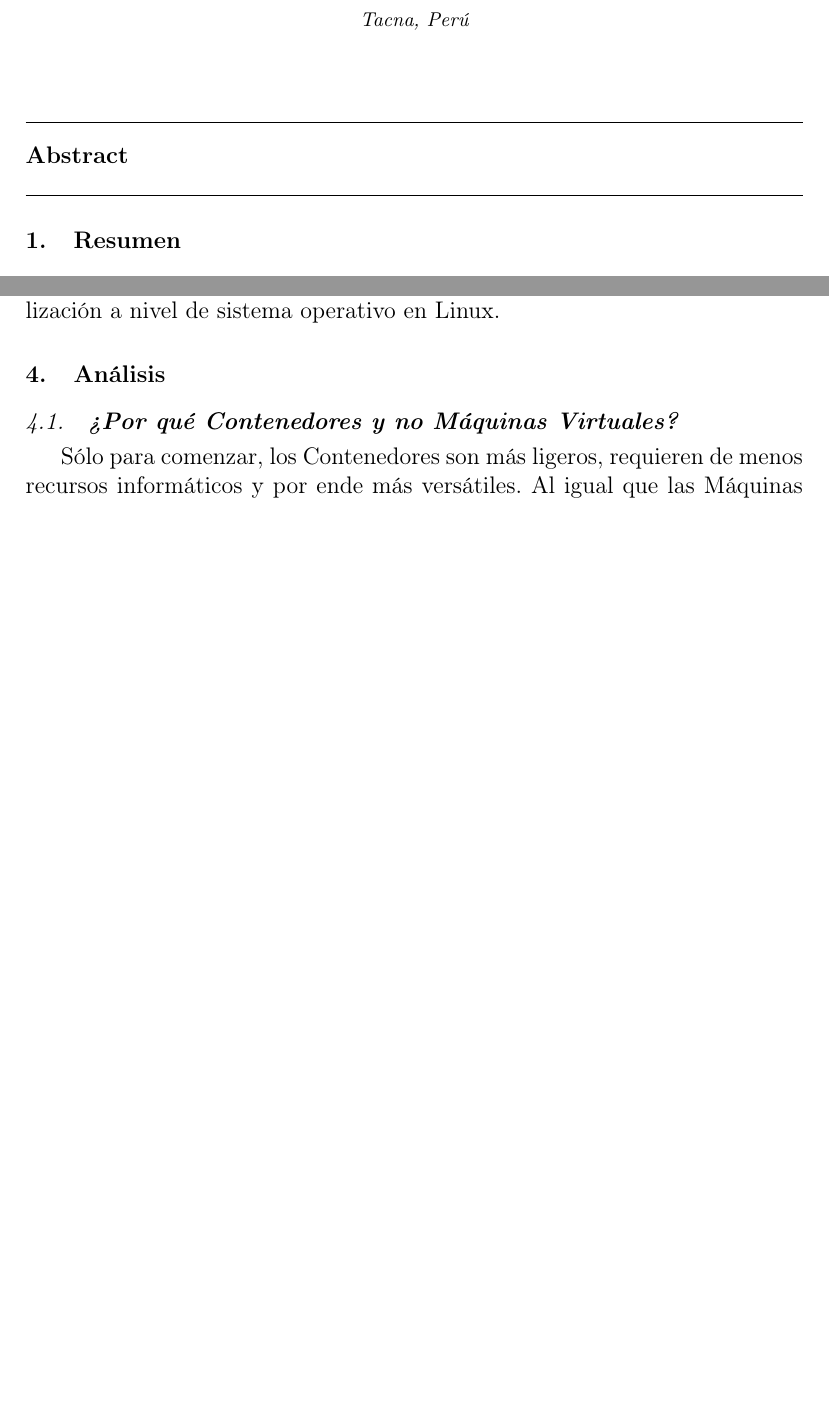
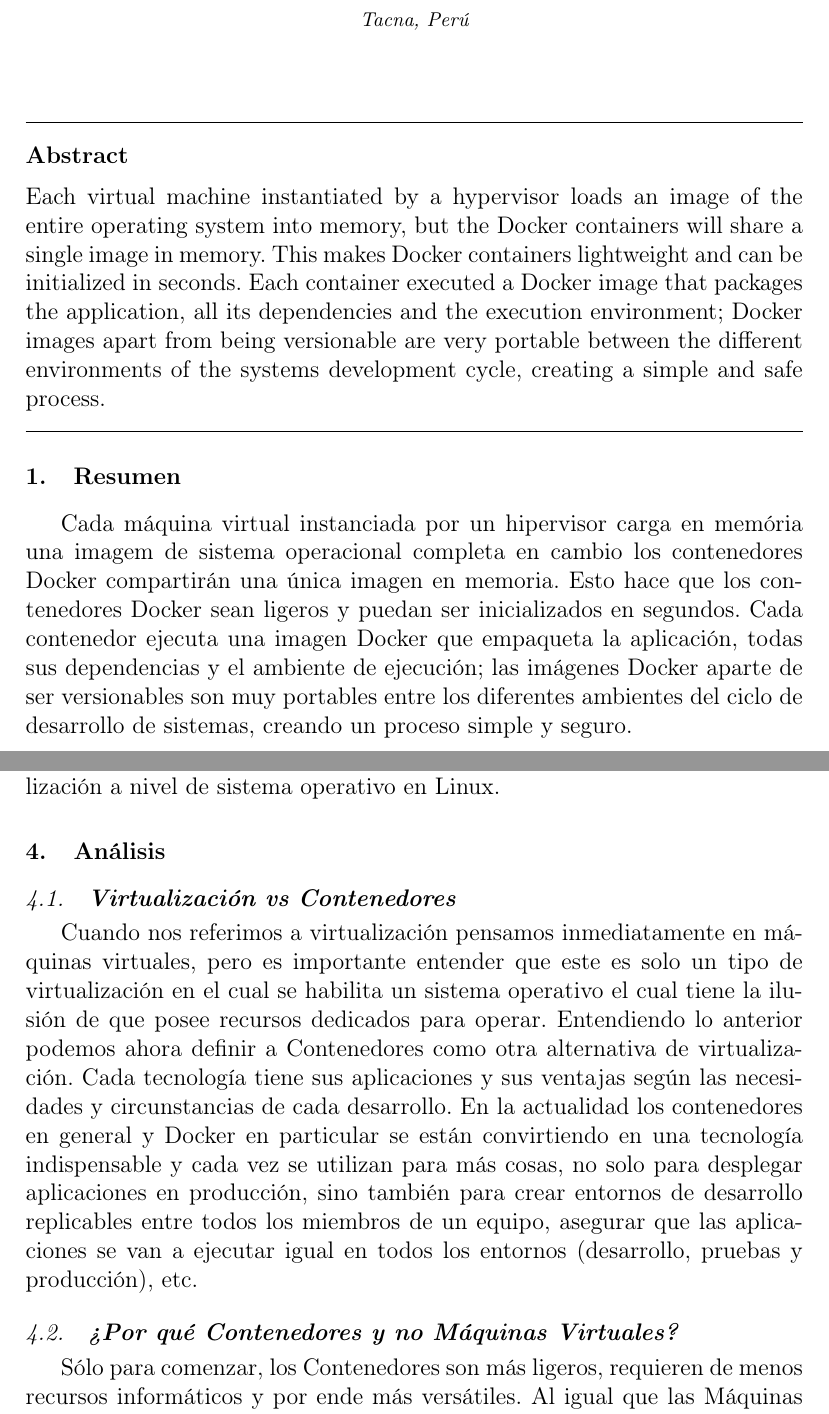
Before and after one commit to estrella2492/BDII-Trabajo04-VirtualizacionVsContenedores, a LaTeX paper (index.tex): two parts of pages 1 and 7 of 10 before the commit and two parts of pages 1 and 8 of 11 after it, joined at a grey line, cut so that both start at the same text, the shorter picture padded with empty space. Compiled offline with pdfLaTeX.

Commit message:
Agregué Resumen, Análisis y una conclusión

```diff
--- a/index.tex
+++ b/index.tex
@@ -28,8 +28,7 @@
 %% ABSTRACT --------------------------------------------------------------------------------------------------------------------
 
 		\begin{abstract}
-
-
+Each virtual machine instantiated by a hypervisor loads an image of the entire operating system into memory, but the Docker containers will share a single image in memory. This makes Docker containers lightweight and can be initialized in seconds. Each container executed a Docker image that packages the application, all its dependencies and the execution environment; Docker images apart from being versionable are very portable between the different environments of the systems development cycle, creating a simple and safe process.
 
 		\end{abstract}
 
@@ -40,8 +39,7 @@
 %% RESUMEN ---------------------------------------------------------------------------------------------------------------------
 
 \section{Resumen}
-
-
+Cada máquina virtual instanciada por un hipervisor carga en memória una imagem de sistema operacional completa en cambio los contenedores Docker compartirán una única imagen en memoria. Esto hace que los contenedores Docker sean ligeros y puedan ser inicializados en segundos. Cada contenedor ejecuta una imagen Docker que empaqueta la aplicación, todas sus dependencias y el ambiente de ejecución; las imágenes Docker aparte de ser versionables son muy portables entre los diferentes ambientes del ciclo de desarrollo de sistemas, creando un proceso simple y seguro.
 
 %% ----------------------------------------------------------------------------------------------------------------------------------
 
@@ -190,6 +188,9 @@ Ahora bien. ¿Qué es Docker? Es proyecto de código abierto que automatiza el d
 %% ANÁLISIS ( APLICACIÓN ) ---------------------------------------------------------------------------------------------------
 
 \section{Análisis}
+\subsection{\textbf{Virtualización vs Contenedores}}
+Cuando nos referimos a virtualización pensamos inmediatamente en máquinas virtuales, pero es importante entender que este es solo un tipo de virtualización en el cual se habilita un sistema operativo el cual tiene la ilusión de que posee recursos dedicados para operar. Entendiendo lo anterior podemos ahora definir a Contenedores como otra alternativa de virtualización.
+Cada tecnología tiene sus aplicaciones y sus ventajas según las necesidades y circunstancias de cada desarrollo. En la actualidad los contenedores en general y Docker en particular se están convirtiendo en una tecnología indispensable y cada vez se utilizan para más cosas, no solo para desplegar aplicaciones en producción, sino también para crear entornos de desarrollo replicables entre todos los miembros de un equipo, asegurar que las aplicaciones se van a ejecutar igual en todos los entornos (desarrollo, pruebas y producción), etc.
 
 \subsection{\textbf{¿Por qué Contenedores y no Máquinas Virtuales?}}
 Sólo para comenzar, los Contenedores son más ligeros, requieren de menos recursos informáticos y por ende más versátiles. Al igual que las Máquinas Virtuales, ofrecen portabilidad, escalabilidad y son tan seguros como lo es el Sistema Operativo donde se están ejecutando. Lo que hace a los Contenedores, para ciertas ocasiones, no muy adecuados, es para esos escenarios en loa que se requieren Sistemas Operativos de distinta versión (sobre todo versión de Kernel), pues el requisito indispensable para que puedan ejecutarse los contenedores en el mismo servidor físico, es precisamente que todas éstas puedan ejecutarse sobre la misma versión del Kernel.
```
Also changed, not shown: index.tex (4 more changed lines).
